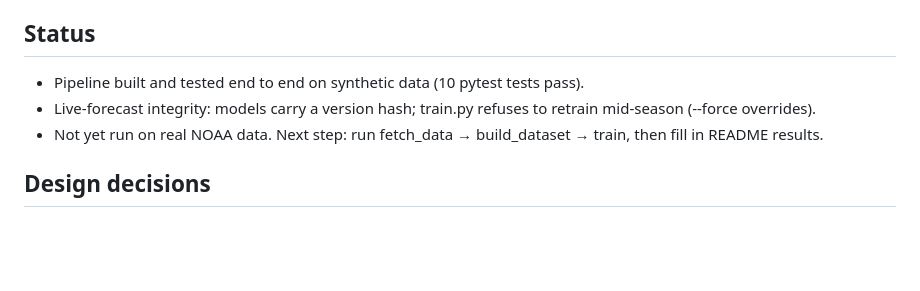
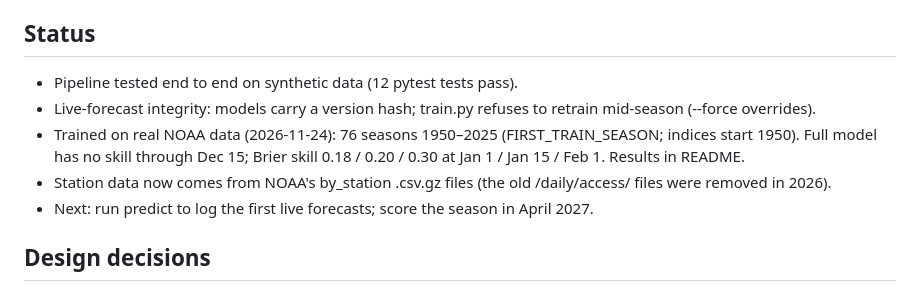
Before and after one commit to julianc27/Mountain-Creek-Snowfall, a Markdown page: PROJECT_CONTEXT.md, the part around the change. GitHub-like rendering; blank space fills up the shorter version.

```diff
--- a/PROJECT_CONTEXT.md
+++ b/PROJECT_CONTEXT.md
@@ -5,9 +5,12 @@ Resume project: a probabilistic forecaster for whether the snowboarding season a
 Run from VS Code's terminal inside a `.venv`, always using `python -m src.<module>` (never the ▶️ Run button).
 
 ## Status
-- Pipeline built and tested end to end on synthetic data (10 pytest tests pass).
+- Pipeline tested end to end on synthetic data (12 pytest tests pass).
 - Live-forecast integrity: models carry a version hash; train.py refuses to retrain mid-season (--force overrides).
-- Not yet run on real NOAA data. Next step: run fetch_data → build_dataset → train, then fill in README results.
+- Trained on real NOAA data (2026-11-24): 76 seasons 1950–2025 (FIRST_TRAIN_SEASON; indices start 1950).
+  Full model has no skill through Dec 15; Brier skill 0.18 / 0.20 / 0.30 at Jan 1 / Jan 15 / Feb 1. Results in README.
+- Station data now comes from NOAA's by_station .csv.gz files (the old /daily/access/ files were removed in 2026).
+- Next: run predict to log the first live forecasts; score the season in April 2027.
 
 ## Design decisions
 - Target (config.TARGET): `snowfall_in` (Nov 1–Apr 30 total). Alternatives: `depth_days`, `snowmaking_nights`
```
Also changed, not shown: README.md (+31 -10 lines), reports/skill_by_checkpoint.png (added), 5 other files.
